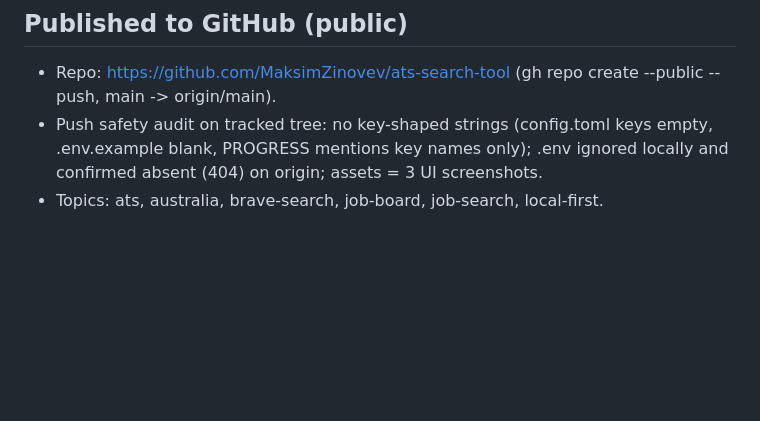
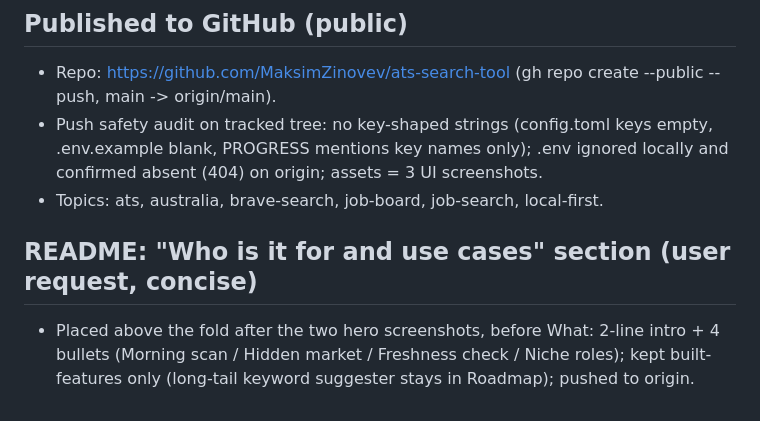
Before and after one commit to MaksimZinovev/ats-search-tool, a Markdown page: agents/PROGRESS.md, the part around the change. Rendered like a GitHub page; blank space fills up the shorter version.

```diff
--- a/agents/PROGRESS.md
+++ b/agents/PROGRESS.md
@@ -134,3 +134,6 @@ Matches ranked by relevance desc (2.7 → 1.1), noise dimmed, cached re-run inst
 - Repo: https://github.com/MaksimZinovev/ats-search-tool (gh repo create --public --push, main -> origin/main).
 - Push safety audit on tracked tree: no key-shaped strings (config.toml keys empty, .env.example blank, PROGRESS mentions key names only); .env ignored locally and confirmed absent (404) on origin; assets = 3 UI screenshots.
 - Topics: ats, australia, brave-search, job-board, job-search, local-first.
+
+## README: "Who is it for and use cases" section (user request, concise)
+- Placed above the fold after the two hero screenshots, before What: 2-line intro + 4 bullets (Morning scan / Hidden market / Freshness check / Niche roles); kept built-features only (long-tail keyword suggester stays in Roadmap); pushed to origin.
```
Also changed, not shown: README.md (+10 -0 lines).
